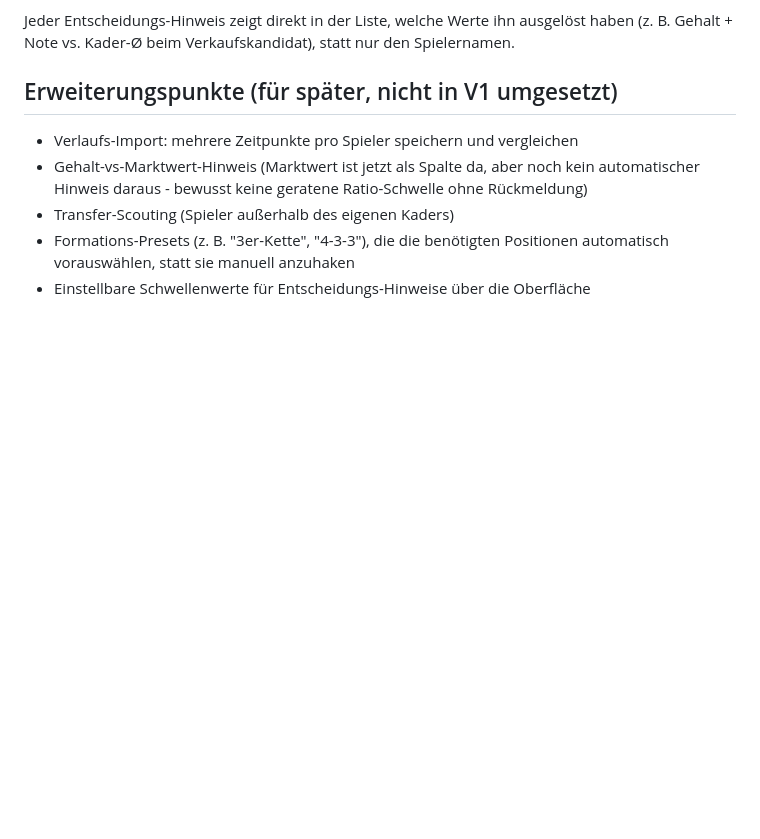
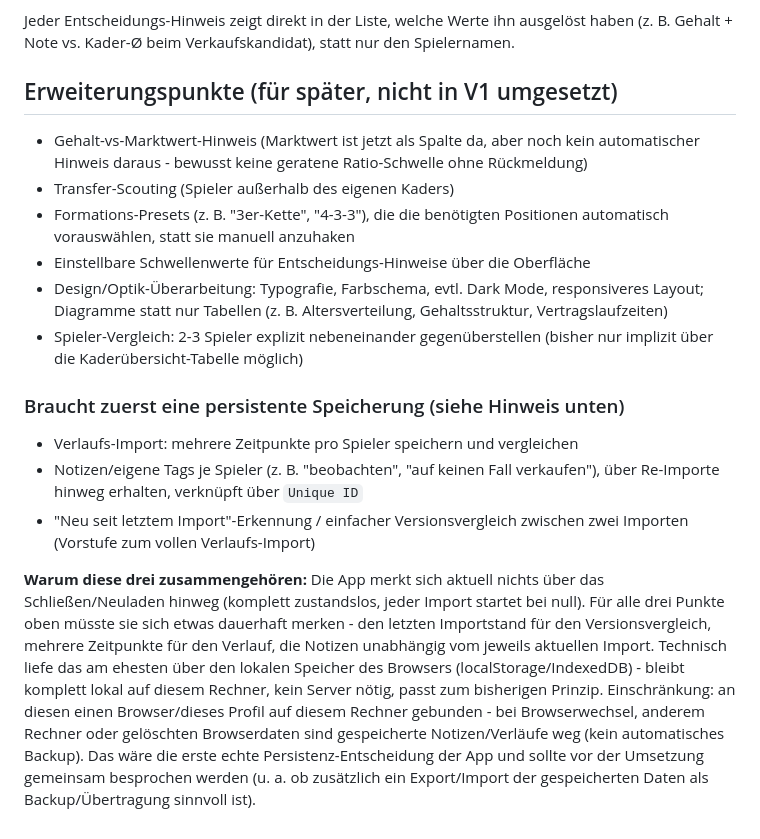
Before and after one commit to anonymer-glitch/fm26-kaderanalyse, a Markdown page: README.md, the part around the change. Drawn GitHub-style; blank space fills up the shorter version.

Commit message:
Expand backlog: design polish, player comparison, notes/tags, version diff
Adds five new extension points from today's wrap-up discussion:
design/UI polish (typography, dark mode, charts), an explicit
side-by-side player comparison view, per-player notes/tags linked to
Unique ID, and "new since last import" detection.

The last three (plus the already-listed Verlaufs-Import) share the
same prerequisite: the app currently has zero persistence between
sessions, so grouped them under one note explaining why, and flagged
that introducing persistent storage (most likely localStorage/
IndexedDB, purely local, no server) is a real architecture decision
to discuss together before building rather than something to
introduce quietly.

Co-Authored-By: Claude Sonnet 5 <noreply@anthropic.com>

```diff
--- a/README.md
+++ b/README.md
@@ -58,8 +58,17 @@ Jeder Entscheidungs-Hinweis zeigt direkt in der Liste, welche Werte ihn ausgelö
 
 ## Erweiterungspunkte (für später, nicht in V1 umgesetzt)
 
-- Verlaufs-Import: mehrere Zeitpunkte pro Spieler speichern und vergleichen
 - Gehalt-vs-Marktwert-Hinweis (Marktwert ist jetzt als Spalte da, aber noch kein automatischer Hinweis daraus - bewusst keine geratene Ratio-Schwelle ohne Rückmeldung)
 - Transfer-Scouting (Spieler außerhalb des eigenen Kaders)
 - Formations-Presets (z. B. "3er-Kette", "4-3-3"), die die benötigten Positionen automatisch vorauswählen, statt sie manuell anzuhaken
 - Einstellbare Schwellenwerte für Entscheidungs-Hinweise über die Oberfläche
+- Design/Optik-Überarbeitung: Typografie, Farbschema, evtl. Dark Mode, responsiveres Layout; Diagramme statt nur Tabellen (z. B. Altersverteilung, Gehaltsstruktur, Vertragslaufzeiten)
+- Spieler-Vergleich: 2-3 Spieler explizit nebeneinander gegenüberstellen (bisher nur implizit über die Kaderübersicht-Tabelle möglich)
+
+### Braucht zuerst eine persistente Speicherung (siehe Hinweis unten)
+
+- Verlaufs-Import: mehrere Zeitpunkte pro Spieler speichern und vergleichen
+- Notizen/eigene Tags je Spieler (z. B. "beobachten", "auf keinen Fall verkaufen"), über Re-Importe hinweg erhalten, verknüpft über `Unique ID`
+- "Neu seit letztem Import"-Erkennung / einfacher Versionsvergleich zwischen zwei Importen (Vorstufe zum vollen Verlaufs-Import)
+
+**Warum diese drei zusammengehören:** Die App merkt sich aktuell nichts über das Schließen/Neuladen hinweg (komplett zustandslos, jeder Import startet bei null). Für alle drei Punkte oben müsste sie sich etwas dauerhaft merken - den letzten Importstand für den Versionsvergleich, mehrere Zeitpunkte für den Verlauf, die Notizen unabhängig vom jeweils aktuellen Import. Technisch liefe das am ehesten über den lokalen Speicher des Browsers (localStorage/IndexedDB) - bleibt komplett lokal auf diesem Rechner, kein Server nötig, passt zum bisherigen Prinzip. Einschränkung: an diesen einen Browser/dieses Profil auf diesem Rechner gebunden - bei Browserwechsel, anderem Rechner oder gelöschten Browserdaten sind gespeicherte Notizen/Verläufe weg (kein automatisches Backup). Das wäre die erste echte Persistenz-Entscheidung der App und sollte vor der Umsetzung gemeinsam besprochen werden (u. a. ob zusätzlich ein Export/Import der gespeicherten Daten als Backup/Übertragung sinnvoll ist).
```
